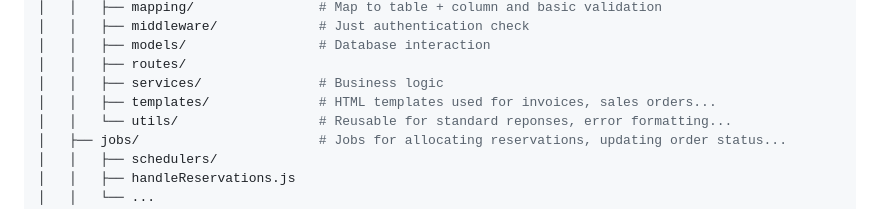
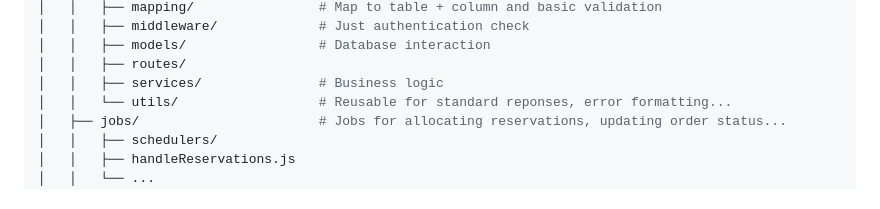
Before and after one commit to yoankervadec/asta-dev, a Markdown page: README.md, the part around the change. Drawn GitHub-style.

```diff
--- a/README.md
+++ b/README.md
@@ -56,7 +56,6 @@ A web-based Point of Sale (POS) system built with **React**, **Express**, and **
 │   │   ├── models/                 # Database interaction
 │   │   ├── routes/
 │   │   ├── services/               # Business logic
-│   │   ├── templates/              # HTML templates used for invoices, sales orders...
 │   │   └── utils/                  # Reusable for standard reponses, error formatting...
 │   ├── jobs/                       # Jobs for allocating reservations, updating order status...
 │   │   ├── schedulers/
```
